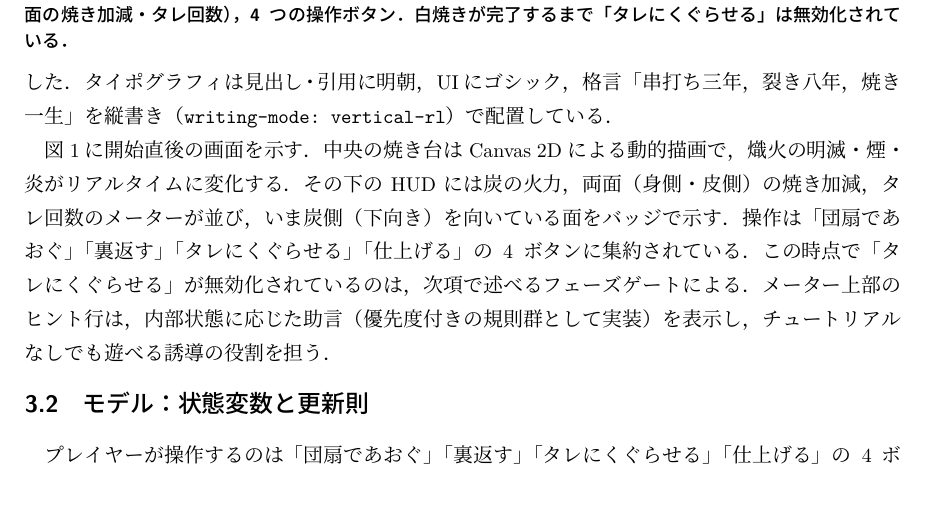
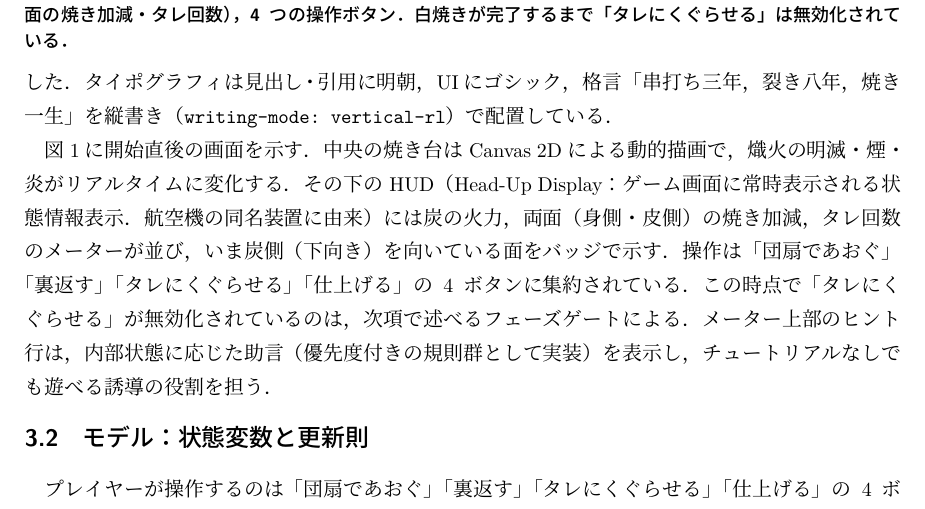
Before and after one commit to katzkawai/hamanako-unagi, a LaTeX document (tutorial/artifact-simulation-tutorial.tex): part of page 5 of 15, cut so that both start at the same text. The pictures show the PDF file tutorial/artifact-simulation-tutorial.pdf that the author committed with the source.

Commit message:
Define HUD abbreviation at first use
Co-Authored-By: Claude Fable 5 <noreply@anthropic.com>

```diff
--- a/tutorial/artifact-simulation-tutorial.tex
+++ b/tutorial/artifact-simulation-tutorial.tex
@@ -117,7 +117,7 @@ Canvas 描画はこのトークンを \texttt{getComputedStyle} で読み取り
 
 デザインプランでは「夜の焼き場」という単一の視覚世界に振り切ることを選択し，例外規定（意図的な単一テーマ）を適用して墨色の地に熾火色をアクセントとするダークテーマのみで構成した．タイポグラフィは見出し・引用に明朝，UI にゴシック，格言「串打ち三年，裂き八年，焼き一生」を縦書き（\texttt{writing-mode: vertical-rl}）で配置している．
 
-図\ref{fig:kabayaki-ui}に開始直後の画面を示す．中央の焼き台は Canvas 2D による動的描画で，熾火の明滅・煙・炎がリアルタイムに変化する．その下の HUD には炭の火力，両面（身側・皮側）の焼き加減，タレ回数のメーターが並び，いま炭側（下向き）を向いている面をバッジで示す．操作は「団扇であおぐ」「裏返す」「タレにくぐらせる」「仕上げる」の 4 ボタンに集約されている．この時点で「タレにくぐらせる」が無効化されているのは，次項で述べるフェーズゲートによる．メーター上部のヒント行は，内部状態に応じた助言（優先度付きの規則群として実装）を表示し，チュートリアルなしでも遊べる誘導の役割を担う．
+図\ref{fig:kabayaki-ui}に開始直後の画面を示す．中央の焼き台は Canvas 2D による動的描画で，熾火の明滅・煙・炎がリアルタイムに変化する．その下の HUD（Head-Up Display：ゲーム画面に常時表示される状態情報表示．航空機の同名装置に由来）には炭の火力，両面（身側・皮側）の焼き加減，タレ回数のメーターが並び，いま炭側（下向き）を向いている面をバッジで示す．操作は「団扇であおぐ」「裏返す」「タレにくぐらせる」「仕上げる」の 4 ボタンに集約されている．この時点で「タレにくぐらせる」が無効化されているのは，次項で述べるフェーズゲートによる．メーター上部のヒント行は，内部状態に応じた助言（優先度付きの規則群として実装）を表示し，チュートリアルなしでも遊べる誘導の役割を担う．
 
 \begin{figure}[tbp]
 \centering
```
Also changed, not shown: tutorial/artifact-simulation-tutorial.pdf.
